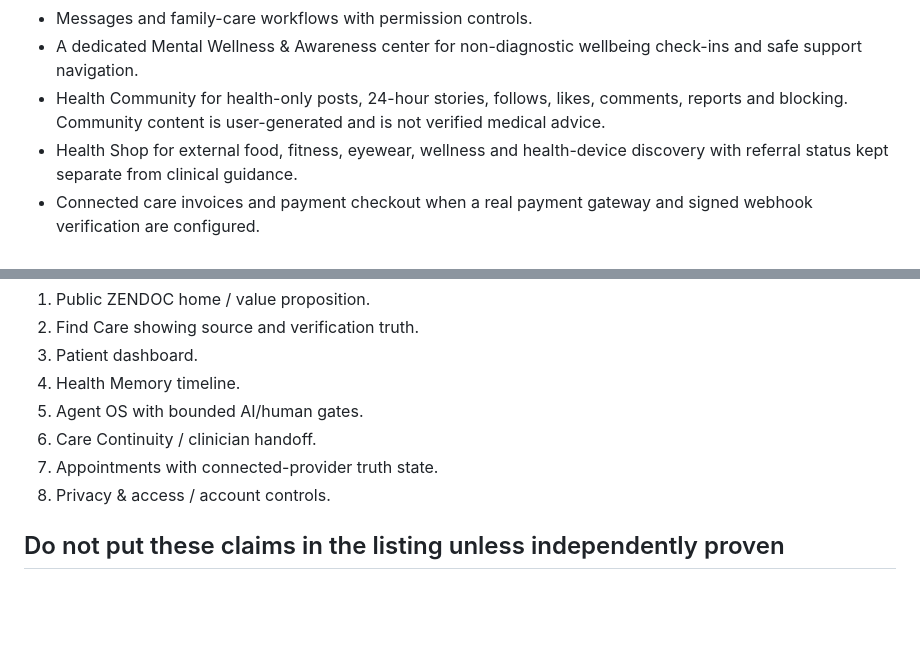
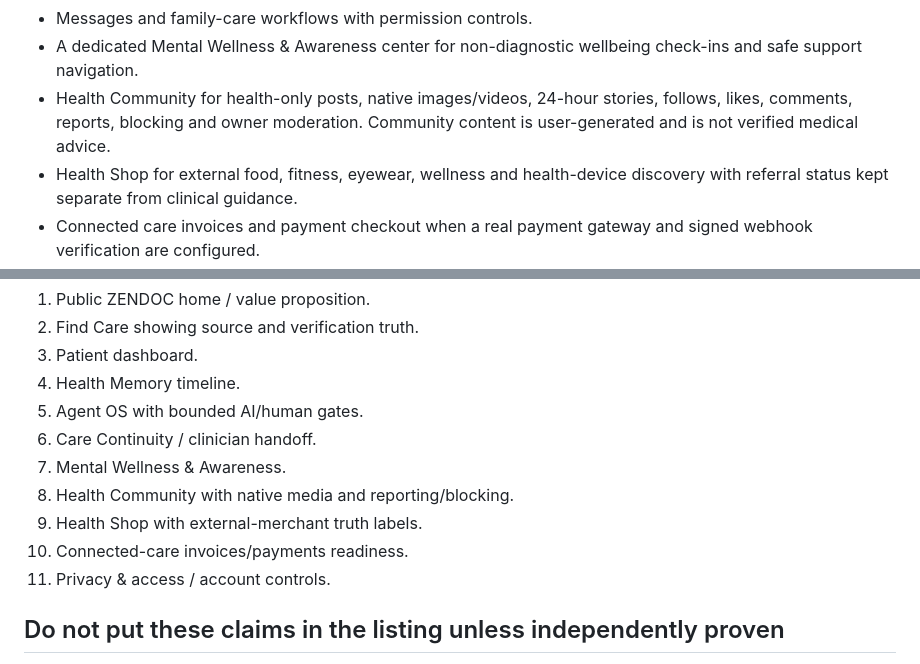
Before and after one commit to kapildebbiswas97-creator/zendoc, a Markdown page: docs/PLAY_STORE_LISTING_DRAFT.md, 2 parts joined by grey strips. Rendered like a GitHub page; blank space fills up the shorter version.

Commit message:
Update Play listing draft for native Community media

```diff
--- a/docs/PLAY_STORE_LISTING_DRAFT.md
+++ b/docs/PLAY_STORE_LISTING_DRAFT.md
@@ -24,7 +24,7 @@ Key capabilities in the current product include:
 - Care Continuity with clinician handoff preparation and evidence provenance.
 - Messages and family-care workflows with permission controls.
 - A dedicated Mental Wellness & Awareness center for non-diagnostic wellbeing check-ins and safe support navigation.
-- Health Community for health-only posts, 24-hour stories, follows, likes, comments, reports and blocking. Community content is user-generated and is not verified medical advice.
+- Health Community for health-only posts, native images/videos, 24-hour stories, follows, likes, comments, reports, blocking and owner moderation. Community content is user-generated and is not verified medical advice.
 - Health Shop for external food, fitness, eyewear, wellness and health-device discovery with referral status kept separate from clinical guidance.
 - Connected care invoices and payment checkout when a real payment gateway and signed webhook verification are configured.
 - Fitness, nutrition and wellness features.
@@ -65,8 +65,11 @@ Do not use synthetic statistics as traction.
 4. Health Memory timeline.
 5. Agent OS with bounded AI/human gates.
 6. Care Continuity / clinician handoff.
-7. Appointments with connected-provider truth state.
-8. Privacy & access / account controls.
+7. Mental Wellness & Awareness.
+8. Health Community with native media and reporting/blocking.
+9. Health Shop with external-merchant truth labels.
+10. Connected-care invoices/payments readiness.
+11. Privacy & access / account controls.
 
 ## Do not put these claims in the listing unless independently proven
 
```
